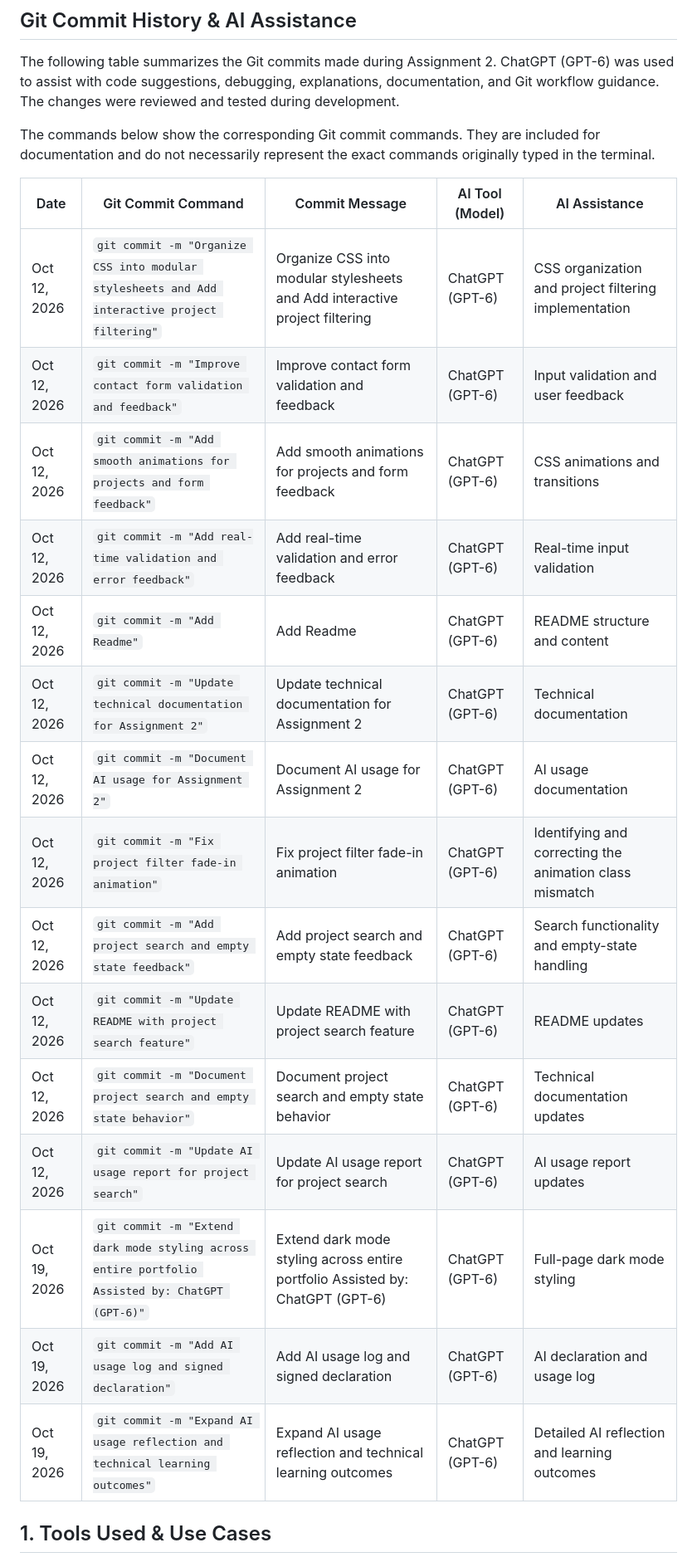
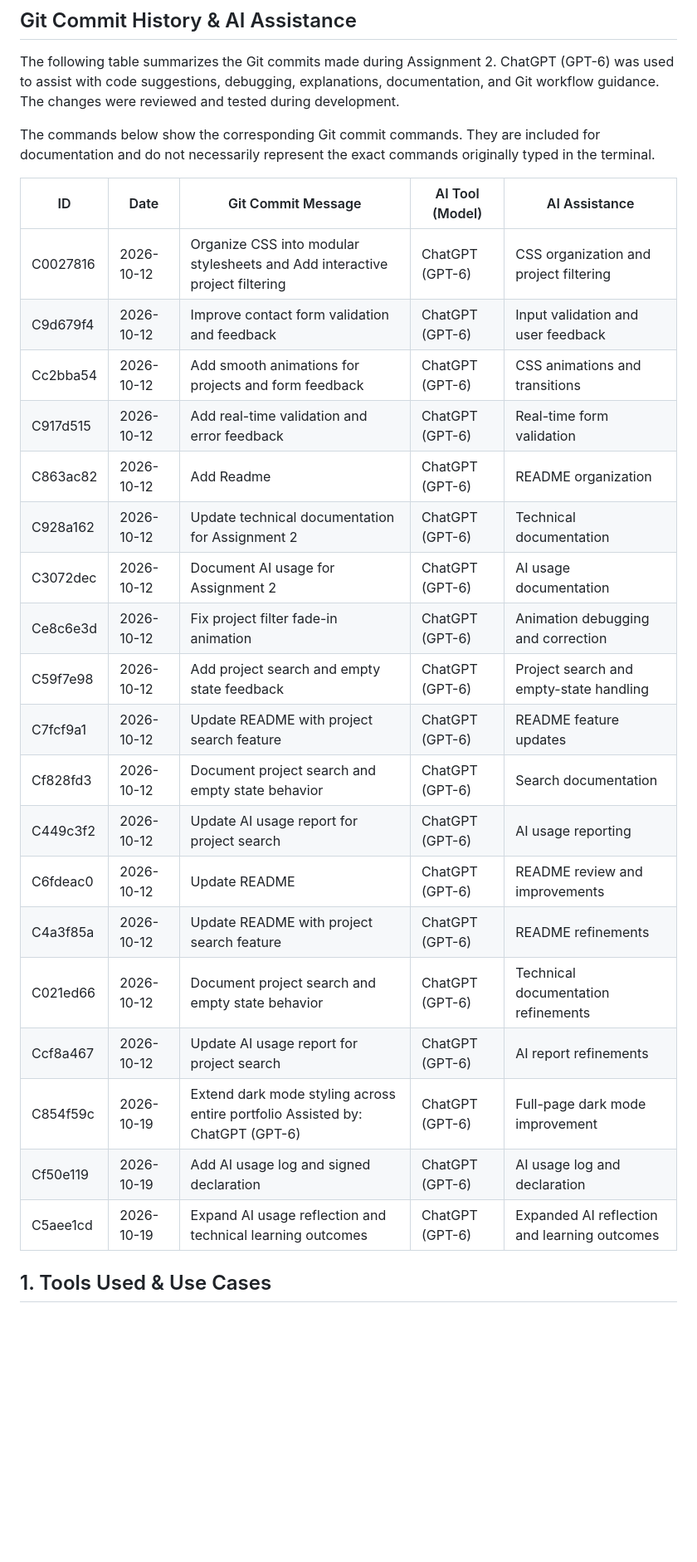
Before and after one commit to 5cvi9/202366050-lamaAlothman-assignment, a Markdown page: docs/ai-usage-report.md, the part around the change. Shown at 83% size. Drawn GitHub-style; blank space fills up the shorter version.

Commit message:
Document Git commit history and AI assistance
Assisted by: ChatGPT (GPT-6)

```diff
--- a/docs/ai-usage-report.md
+++ b/docs/ai-usage-report.md
@@ -34,24 +34,27 @@ The following table summarizes the Git commits made during Assignment 2. ChatGPT
 
 The commands below show the corresponding Git commit commands. They are included for documentation and do not necessarily represent the exact commands originally typed in the terminal.
 
-| Date | Git Commit Command | Commit Message | AI Tool (Model) | AI Assistance |
+| ID | Date | Git Commit Message | AI Tool (Model) | AI Assistance |
 |---|---|---|---|---|
-| Oct 12, 2026 | `git commit -m "Organize CSS into modular stylesheets and Add interactive project filtering"` | Organize CSS into modular stylesheets and Add interactive project filtering | ChatGPT (GPT-6) | CSS organization and project filtering implementation |
-| Oct 12, 2026 | `git commit -m "Improve contact form validation and feedback"` | Improve contact form validation and feedback | ChatGPT (GPT-6) | Input validation and user feedback |
-| Oct 12, 2026 | `git commit -m "Add smooth animations for projects and form feedback"` | Add smooth animations for projects and form feedback | ChatGPT (GPT-6) | CSS animations and transitions |
-| Oct 12, 2026 | `git commit -m "Add real-time validation and error feedback"` | Add real-time validation and error feedback | ChatGPT (GPT-6) | Real-time input validation |
-| Oct 12, 2026 | `git commit -m "Add Readme"` | Add Readme | ChatGPT (GPT-6) | README structure and content |
-| Oct 12, 2026 | `git commit -m "Update technical documentation for Assignment 2"` | Update technical documentation for Assignment 2 | ChatGPT (GPT-6) | Technical documentation |
-| Oct 12, 2026 | `git commit -m "Document AI usage for Assignment 2"` | Document AI usage for Assignment 2 | ChatGPT (GPT-6) | AI usage documentation |
-| Oct 12, 2026 | `git commit -m "Fix project filter fade-in animation"` | Fix project filter fade-in animation | ChatGPT (GPT-6) | Identifying and correcting the animation class mismatch |
-| Oct 12, 2026 | `git commit -m "Add project search and empty state feedback"` | Add project search and empty state feedback | ChatGPT (GPT-6) | Search functionality and empty-state handling |
-| Oct 12, 2026 | `git commit -m "Update README with project search feature"` | Update README with project search feature | ChatGPT (GPT-6) | README updates |
-| Oct 12, 2026 | `git commit -m "Document project search and empty state behavior"` | Document project search and empty state behavior | ChatGPT (GPT-6) | Technical documentation updates |
-| Oct 12, 2026 | `git commit -m "Update AI usage report for project search"` | Update AI usage report for project search | ChatGPT (GPT-6) | AI usage report updates |
-| Oct 19, 2026 | `git commit -m "Extend dark mode styling across entire portfolio Assisted by: ChatGPT (GPT-6)"` | Extend dark mode styling across entire portfolio Assisted by: ChatGPT (GPT-6) | ChatGPT (GPT-6) | Full-page dark mode styling |
-| Oct 19, 2026 | `git commit -m "Add AI usage log and signed declaration"` | Add AI usage log and signed declaration | ChatGPT (GPT-6) | AI declaration and usage log |
-| Oct 19, 2026 | `git commit -m "Expand AI usage reflection and technical learning outcomes"` | Expand AI usage reflection and technical learning outcomes | ChatGPT (GPT-6) | Detailed AI reflection and learning outcomes |
-
+| C0027816 | 2026-10-12 | Organize CSS into modular stylesheets and Add interactive project filtering | ChatGPT (GPT-6) | CSS organization and project filtering |
+| C9d679f4 | 2026-10-12 | Improve contact form validation and feedback | ChatGPT (GPT-6) | Input validation and user feedback |
+| Cc2bba54 | 2026-10-12 | Add smooth animations for projects and form feedback | ChatGPT (GPT-6) | CSS animations and transitions |
+| C917d515 | 2026-10-12 | Add real-time validation and error feedback | ChatGPT (GPT-6) | Real-time form validation |
+| C863ac82 | 2026-10-12 | Add Readme | ChatGPT (GPT-6) | README organization |
+| C928a162 | 2026-10-12 | Update technical documentation for Assignment 2 | ChatGPT (GPT-6) | Technical documentation |
+| C3072dec | 2026-10-12 | Document AI usage for Assignment 2 | ChatGPT (GPT-6) | AI usage documentation |
+| Ce8c6e3d | 2026-10-12 | Fix project filter fade-in animation | ChatGPT (GPT-6) | Animation debugging and correction |
+| C59f7e98 | 2026-10-12 | Add project search and empty state feedback | ChatGPT (GPT-6) | Project search and empty-state handling |
+| C7fcf9a1 | 2026-10-12 | Update README with project search feature | ChatGPT (GPT-6) | README feature updates |
+| Cf828fd3 | 2026-10-12 | Document project search and empty state behavior | ChatGPT (GPT-6) | Search documentation |
+| C449c3f2 | 2026-10-12 | Update AI usage report for project search | ChatGPT (GPT-6) | AI usage reporting |
+| C6fdeac0 | 2026-10-12 | Update README | ChatGPT (GPT-6) | README review and improvements |
+| C4a3f85a | 2026-10-12 | Update README with project search feature | ChatGPT (GPT-6) | README refinements |
+| C021ed66 | 2026-10-12 | Document project search and empty state behavior | ChatGPT (GPT-6) | Technical documentation refinements |
+| Ccf8a467 | 2026-10-12 | Update AI usage report for project search | ChatGPT (GPT-6) | AI report refinements |
+| C854f59c | 2026-10-19 | Extend dark mode styling across entire portfolio Assisted by: ChatGPT (GPT-6) | ChatGPT (GPT-6) | Full-page dark mode improvement |
+| Cf50e119 | 2026-10-19 | Add AI usage log and signed declaration | ChatGPT (GPT-6) | AI usage log and declaration |
+| C5aee1cd | 2026-10-19 | Expand AI usage reflection and technical learning outcomes | ChatGPT (GPT-6) | Expanded AI reflection and learning outcomes |
 
 
 ## 1. Tools Used & Use Cases
```
